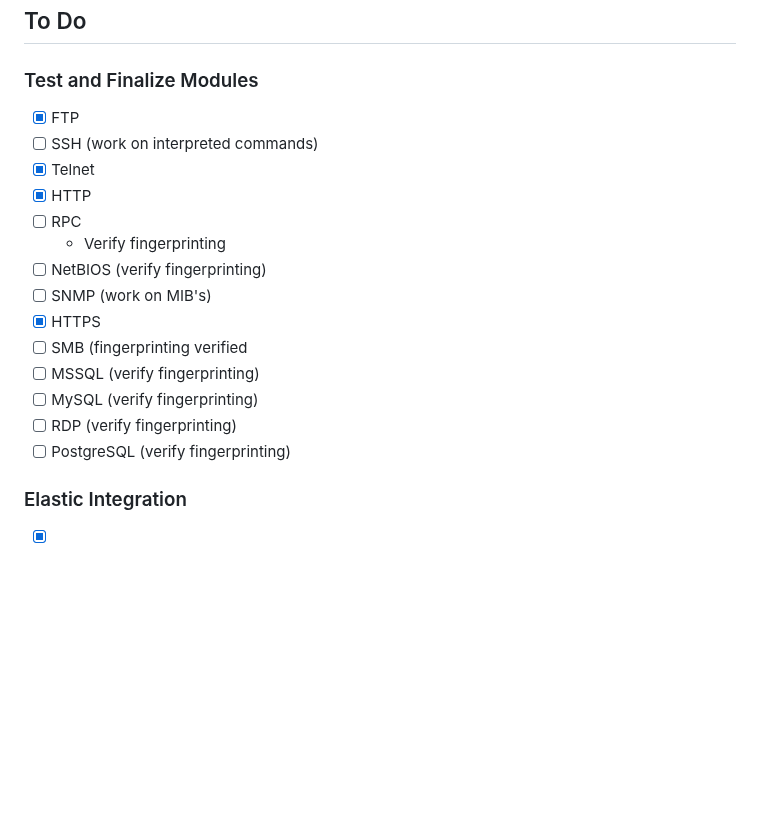
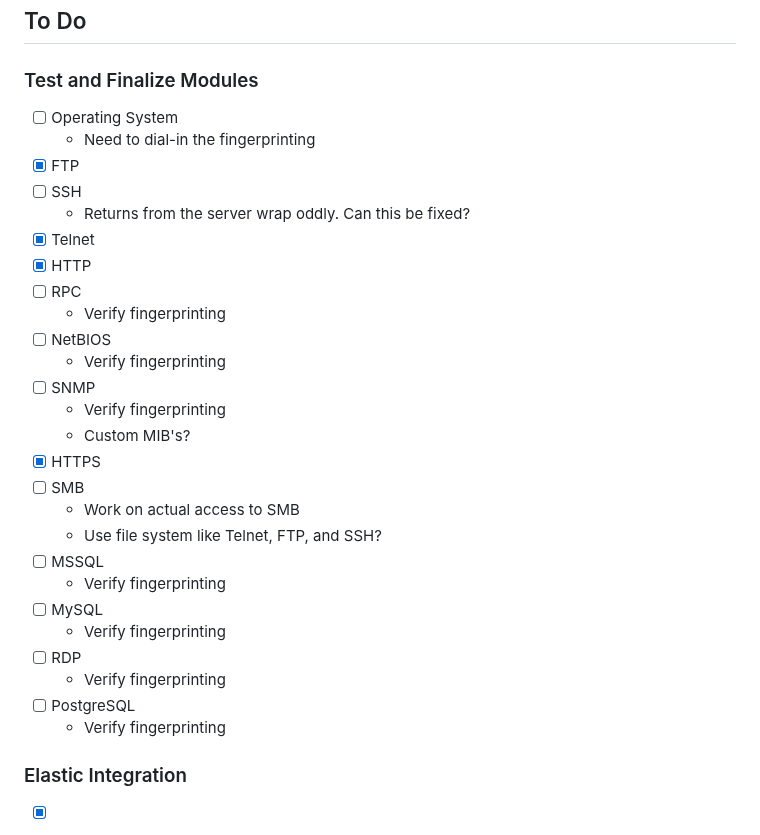
Before and after one commit to MakoWish/Faitour, a Markdown page: README.md, the part around the change. Drawn GitHub-style; blank space fills up the shorter version.

```diff
--- a/README.md
+++ b/README.md
@@ -136,20 +136,32 @@ If you would like to contribute to this project, please first open an issue with
 
 ### Test and Finalize Modules
 
+- [ ] Operating System
+    - Need to dial-in the fingerprinting
 - [X] FTP
-- [ ] SSH (work on interpreted commands)
+- [ ] SSH
+    - Returns from the server wrap oddly. Can this be fixed?
 - [X] Telnet
 - [X] HTTP
 - [ ] RPC
     - Verify fingerprinting
-- [ ] NetBIOS (verify fingerprinting)
-- [ ] SNMP (work on MIB's)
+- [ ] NetBIOS
+    - Verify fingerprinting
+- [ ] SNMP
+    - Verify fingerprinting
+    - Custom MIB's?
 - [X] HTTPS
-- [ ] SMB (fingerprinting verified
-- [ ] MSSQL (verify fingerprinting)
-- [ ] MySQL (verify fingerprinting)
-- [ ] RDP (verify fingerprinting)
-- [ ] PostgreSQL (verify fingerprinting)
+- [ ] SMB
+    - Work on actual access to SMB
+    - Use file system like Telnet, FTP, and SSH?
+- [ ] MSSQL
+    - Verify fingerprinting
+- [ ] MySQL
+    - Verify fingerprinting
+- [ ] RDP
+    - Verify fingerprinting
+- [ ] PostgreSQL
+    - Verify fingerprinting
 
 ### Elastic Integration
 
```
